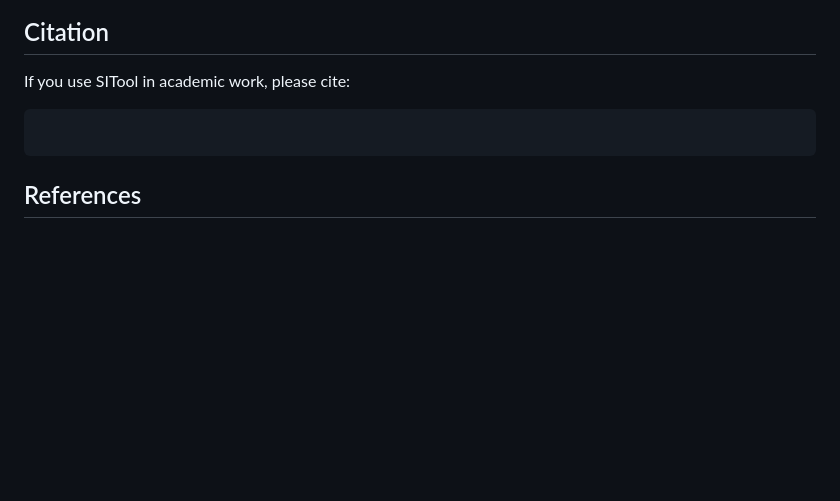
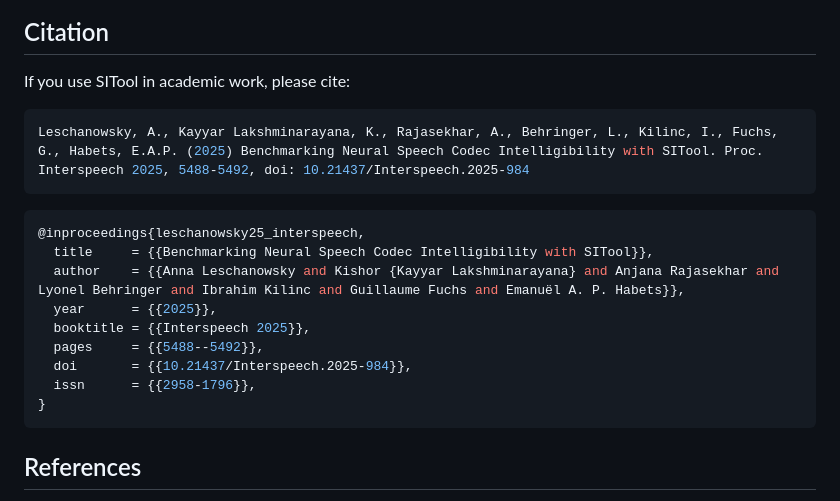
Before and after one commit to audiolabs/SITool, a Markdown page: README.md, the part around the change. GitHub-like rendering; blank space fills up the shorter version.

````diff
--- a/README.md
+++ b/README.md
@@ -259,6 +259,18 @@ Dummy result data is provided to help you explore the analysis pipeline.
 If you use SITool in academic work, please cite:
 
 ```bash
+Leschanowsky, A., Kayyar Lakshminarayana, K., Rajasekhar, A., Behringer, L., Kilinc, I., Fuchs, G., Habets, E.A.P. (2025) Benchmarking Neural Speech Codec Intelligibility with SITool. Proc. Interspeech 2025, 5488-5492, doi: 10.21437/Interspeech.2025-984
+```
+```bash
+@inproceedings{leschanowsky25_interspeech,
+  title     = {{Benchmarking Neural Speech Codec Intelligibility with SITool}},
+  author    = {{Anna Leschanowsky and Kishor {Kayyar Lakshminarayana} and Anjana Rajasekhar and Lyonel Behringer and Ibrahim Kilinc and Guillaume Fuchs and Emanuël A. P. Habets}},
+  year      = {{2025}},
+  booktitle = {{Interspeech 2025}},
+  pages     = {{5488--5492}},
+  doi       = {{10.21437/Interspeech.2025-984}},
+  issn      = {{2958-1796}},
+}
 ```
 
 ## References
````
